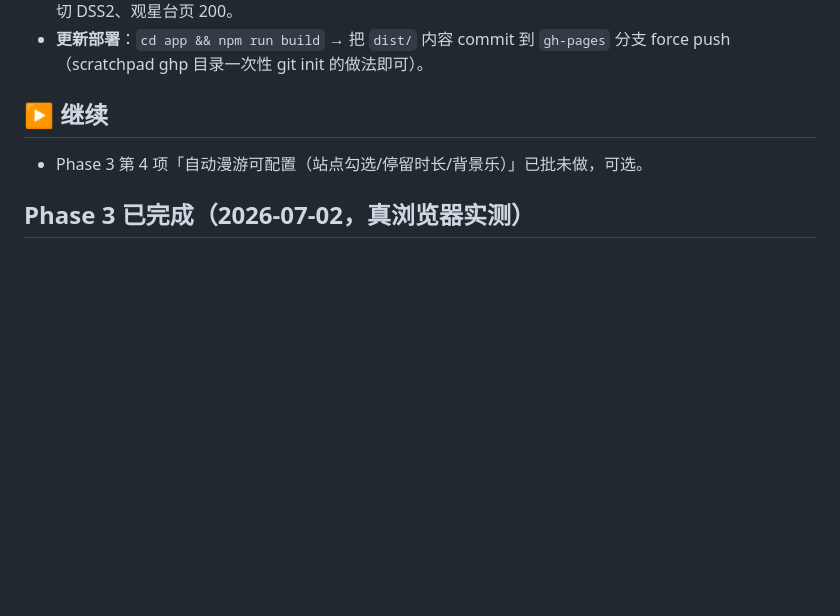
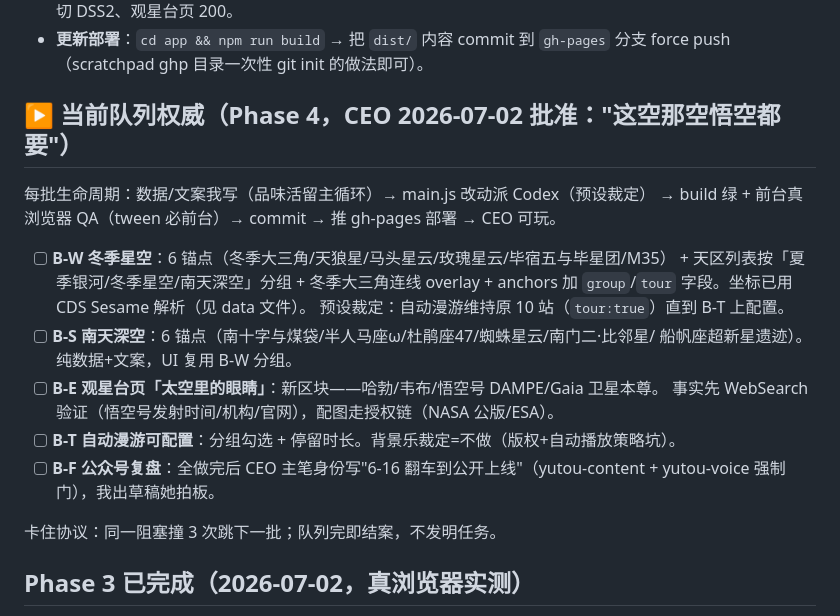
Before and after one commit to MasaHaruLab/cosmic-photo-explorer, a Markdown page: HANDOFF.md, the part around the change. Drawn GitHub-style; blank space fills up the shorter version.

Commit message:
docs: Phase 4 batch queue (winter sky, southern deep sky, space telescopes, tour config)
Co-Authored-By: Claude Fable 5 <noreply@anthropic.com>
Claude-Session: https://claude.ai/code/session_01FVJXwqhgpaBj4dHJTgYqkD

```diff
--- a/HANDOFF.md
+++ b/HANDOFF.md
@@ -13,9 +13,24 @@ Updated: 2026-07-02（Phase 3 全部落地，已公开上线）
 - **更新部署**：`cd app && npm run build` → 把 `dist/` 内容 commit 到 `gh-pages`
   分支 force push（scratchpad ghp 目录一次性 git init 的做法即可）。
 
-## ▶ 继续
+## ▶ 当前队列权威（Phase 4，CEO 2026-07-02 批准："这空那空悟空都要"）
 
-- Phase 3 第 4 项「自动漫游可配置（站点勾选/停留时长/背景乐）」已批未做，可选。
+每批生命周期：数据/文案我写（品味活留主循环）→ main.js 改动派 Codex（预设裁定）
+→ build 绿 + 前台真浏览器 QA（tween 必前台）→ commit → 推 gh-pages 部署 → CEO 可玩。
+
+- [ ] **B-W 冬季星空**：6 锚点（冬季大三角/天狼星/马头星云/玫瑰星云/毕宿五与毕星团/M35）
+      + 天区列表按「夏季银河/冬季星空/南天深空」分组 + 冬季大三角连线 overlay
+      + anchors 加 `group`/`tour` 字段。坐标已用 CDS Sesame 解析（见 data 文件）。
+      预设裁定：自动漫游维持原 10 站（`tour:true`）直到 B-T 上配置。
+- [ ] **B-S 南天深空**：6 锚点（南十字与煤袋/半人马座ω/杜鹃座47/蜘蛛星云/南门二·比邻星/
+      船帆座超新星遗迹）。纯数据+文案，UI 复用 B-W 分组。
+- [ ] **B-E 观星台页「太空里的眼睛」**：新区块——哈勃/韦布/悟空号 DAMPE/Gaia 卫星本尊。
+      事实先 WebSearch 验证（悟空号发射时间/机构/官网），配图走授权链（NASA 公版/ESA）。
+- [ ] **B-T 自动漫游可配置**：分组勾选 + 停留时长。背景乐裁定=不做（版权+自动播放策略坑）。
+- [ ] **B-F 公众号复盘**：全做完后 CEO 主笔身份写"6-16 翻车到公开上线"（yutou-content +
+      yutou-voice 强制门），我出草稿她拍板。
+
+卡住协议：同一阻塞撞 3 次跳下一批；队列完即结案，不发明任务。
 
 ## Phase 3 已完成（2026-07-02，真浏览器实测）
 
```
